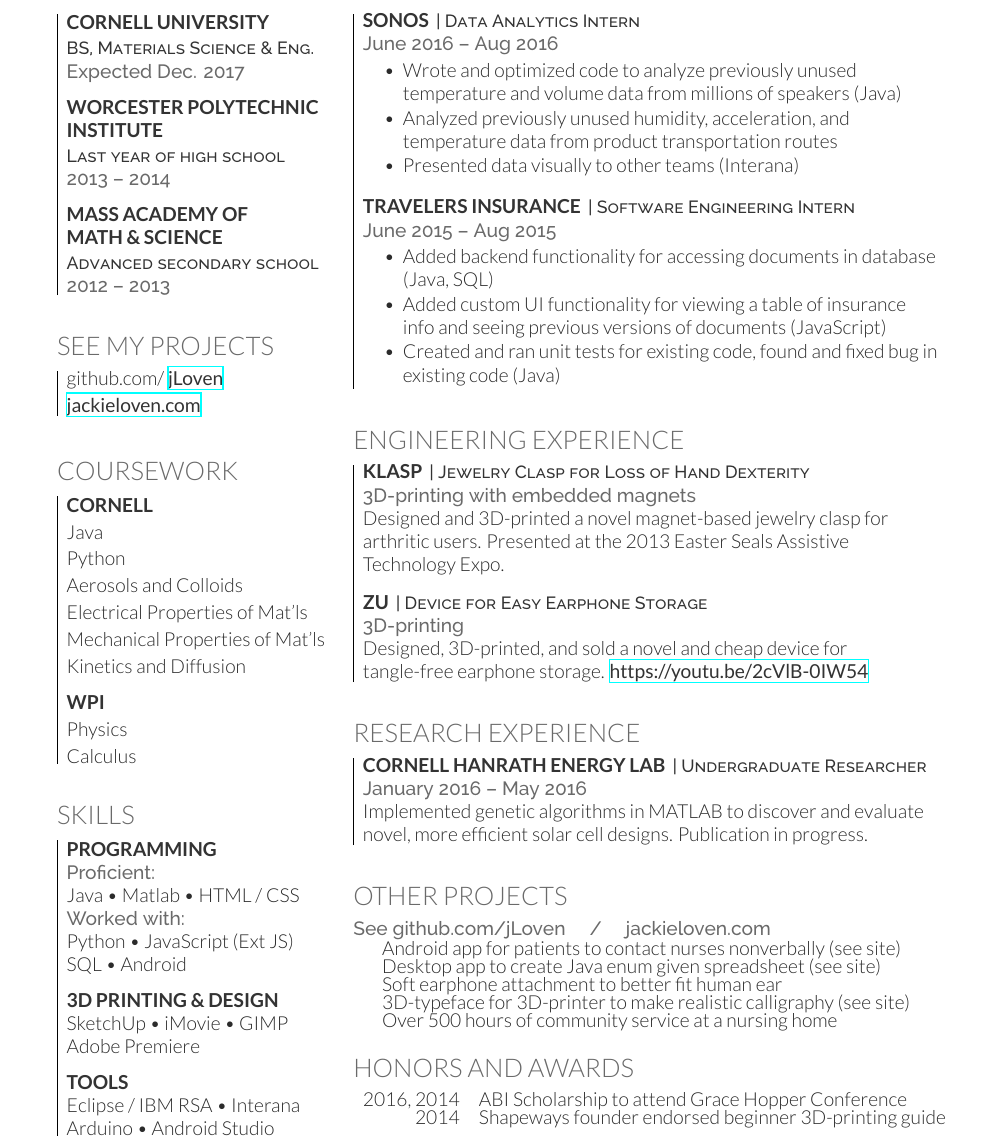
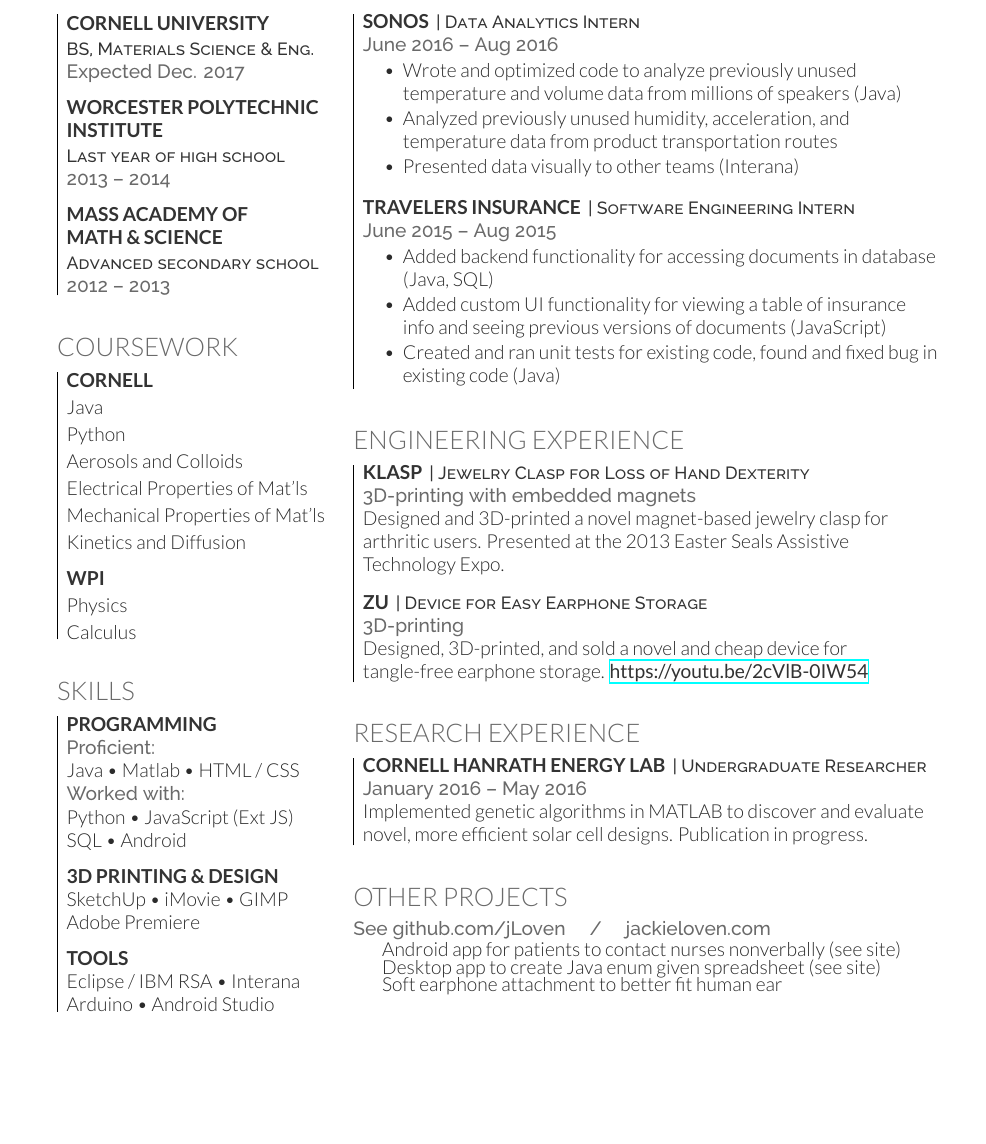
Before and after one commit to jLoven/resume2016, a LaTeX CV (jackie_loven_resume.tex): part of page 2 of 2 before the commit and part of the page after it, cut so that both start at the same text, the shorter picture padded with empty space. Compiled offline with XeLaTeX.

Commit message:
trying to fix the Other spacing

```diff
--- a/jackie_loven_resume.tex
+++ b/jackie_loven_resume.tex
@@ -111,20 +111,7 @@
   \sectionsep
 
 
-  %%%%%%%%%%%%%%%%%%%%%%%%%%%%%%%%%%%%%%
-  % LINKS
-  %%%%%%%%%%%%%%%%%%%%%%%%%%%%%%%%%%%%%%
 
-  \section{See My Projects}
-   \begin{large}
-  \begin{tabular}{|l}
-    \begin{minipage}{\textwidth}
-      github.com\// \href{https://github.com/jLoven}{\custombold{jLoven}} \\
-      \href{http://jackieloven.com}{\custombold{jackieloven.com}}
-    \end{minipage}
-  \end{tabular}
-   \end{large}
-  \sectionsep
 
   %%%%%%%%%%%%%%%%%%%%%%%%%%%%%%%%%%%%%%
   % COURSEWORK
@@ -280,28 +281,30 @@
 
   \section{Other Projects}
   \location{See github.com/jLoven \quad \// \quad jackieloven.com}
+\begin{large}
+  \begin{tabular}{rll}
 
-  \begin{tabular}{rll}
     &  Android app for patients to contact nurses nonverbally (see site)\\
     &  Desktop app to create Java enum given spreadsheet (see site)\\
-    &  Soft earphone attachment to better fit human ear\\
-    &  3D-typeface for 3D-printer to make realistic calligraphy (see site)\\
-    &  Over 500 hours of community service at a nursing home
+    &  Soft earphone attachment to better fit human ear
+    %&  3D-typeface for 3D-printer to make realistic calligraphy (see site)
+    %&  Over 500 hours of community service at a nursing home
   \end{tabular}
+  \end{large}
   \sectionsep
 
   %%%%%%%%%%%%%%%%%%%%%%%%%%%%%%%%%%%%%%
   % AWARDS
   %%%%%%%%%%%%%%%%%%%%%%%%%%%%%%%%%%%%%%
 
-  \section{Honors and Awards}
-  \begin{tabular}{rll}
-    2016, 2014	   & ABI Scholarship to attend Grace Hopper Conference \\
+  %\section{Honors and Awards}
+  %\begin{tabular}{rll}
+    %2016, 2014	   & ABI Scholarship to attend Grace Hopper Conference \\
     % 2015              & Microsoft Scholarship at Grace Hopper Conference
-                          2014              & Shapeways founder endorsed beginner 3D-printing guide
+    %                      2014              & Shapeways founder endorsed beginner 3D-printing guide
                           % 2013              & My Android AppInventor manual presented at MassCUE
-  \end{tabular}
-  \sectionsep
+  %\end{tabular}
+  %\sectionsep
 
 
 
```
Also changed, not shown: jackie_loven_resume.pdf, jackie_loven_resume.tex (14 more changed lines), 4 other files.
